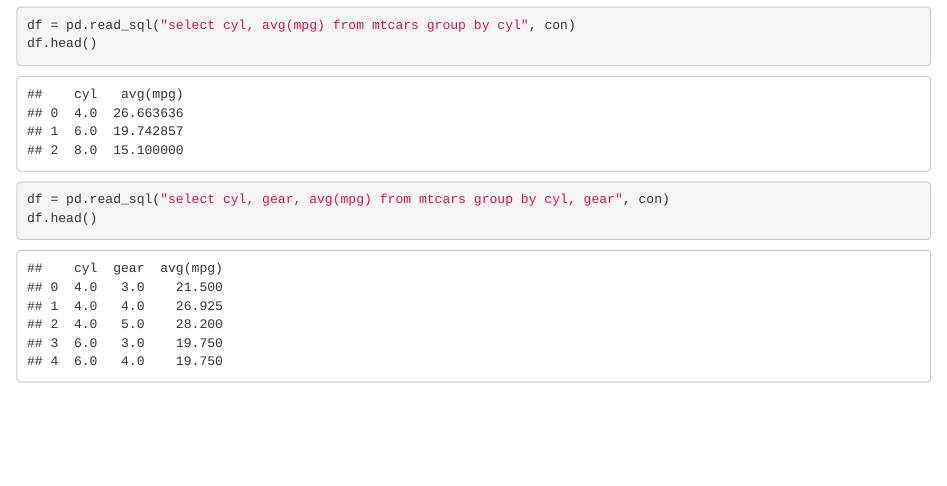
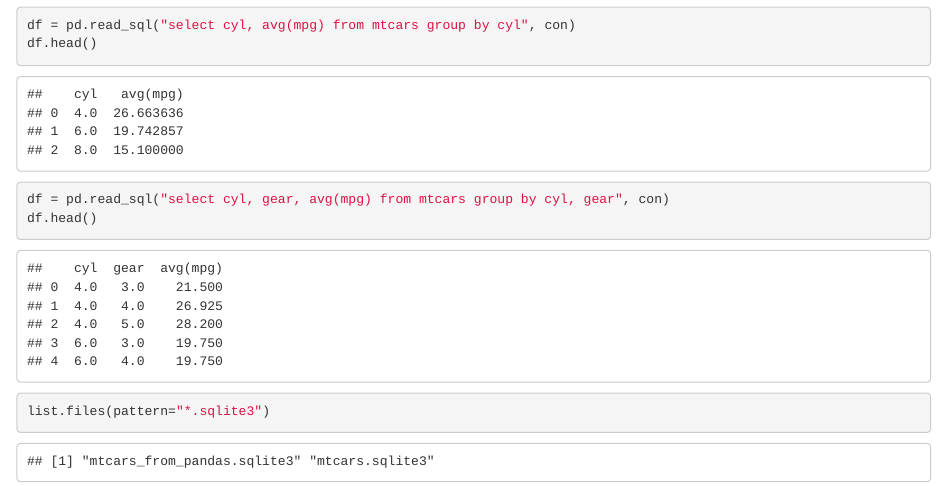
Before and after one commit to Aerin13/AdvancedInformaticsWeek3, an R Markdown document (week3lab.Rmd): the page in a window 1100 px wide, from 3740 px down. Rendered offline with R 4.5, knitr and Pandoc, with nearby package versions; code that draws random numbers runs with fixed seeds of ours; some code elsewhere in the file could not run offline.

Commit message:
Add checking for sqlite3 databases

````diff
--- a/week3lab.Rmd
+++ b/week3lab.Rmd
@@ -64,3 +64,7 @@ df.head()
 df = pd.read_sql("select cyl, gear, avg(mpg) from mtcars group by cyl, gear", con)
 df.head()
 ```
+
+```{r}
+list.files(pattern="*.sqlite3")
+```
````
Also changed, not shown: week3lab.html.
